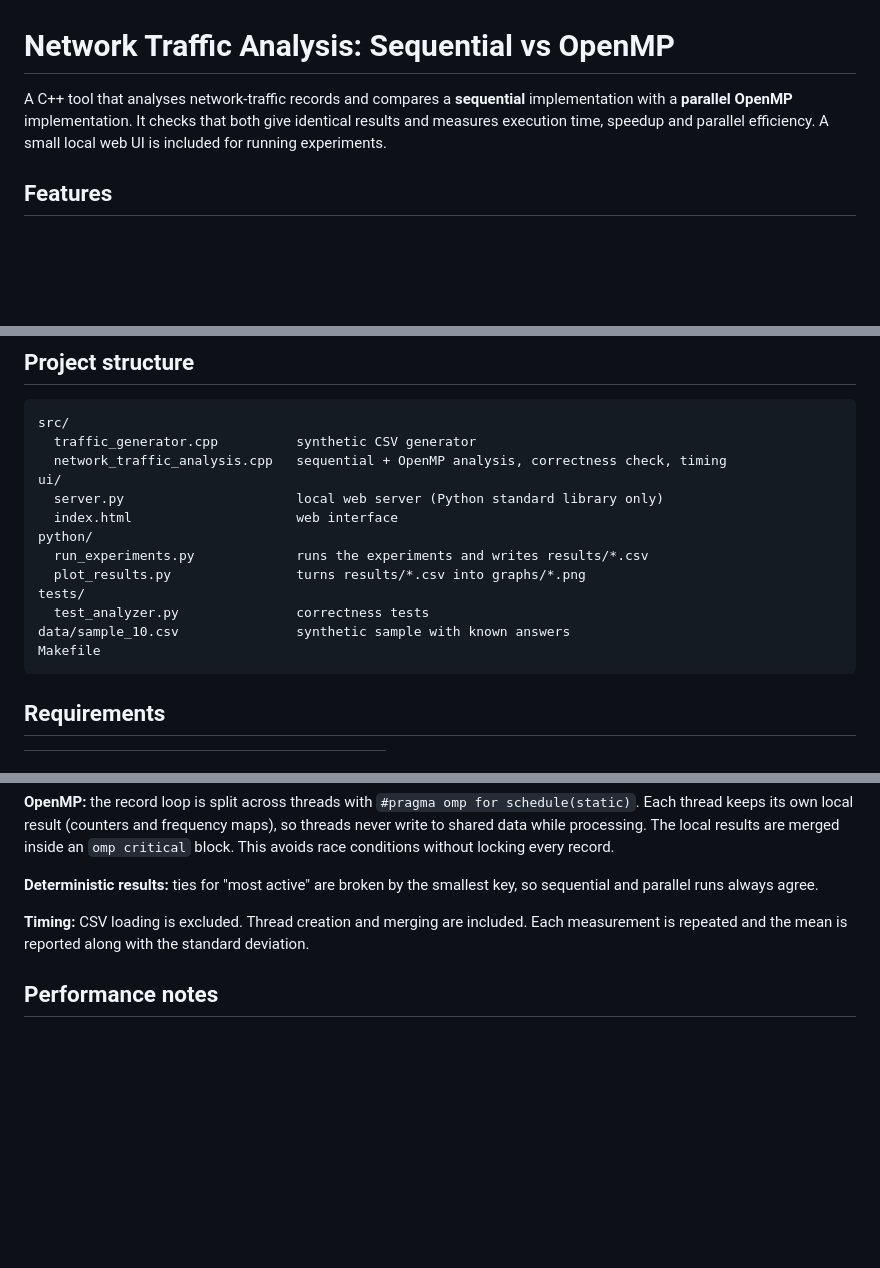
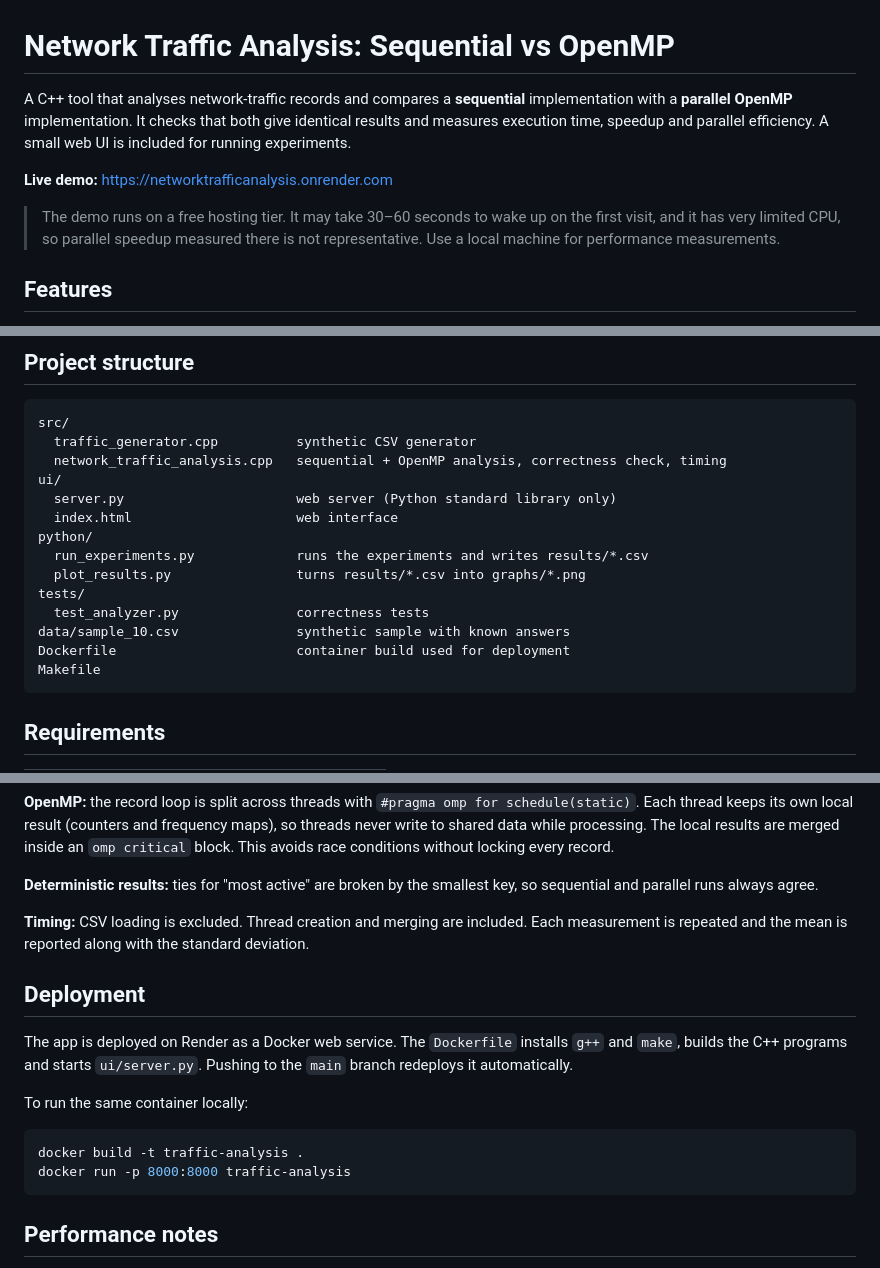
Before and after one commit to skshkwd-blip/NetworkTrafficAnalysis, a Markdown page: README.md, 3 parts joined by grey strips. GitHub-like rendering; blank space fills up the shorter version.

Commit message:
Update README with live demo and deployment

````diff
--- a/README.md
+++ b/README.md
@@ -1,6 +1,10 @@
 # Network Traffic Analysis: Sequential vs OpenMP
 
-A C++ tool that analyses network-traffic records and compares a **sequential** implementation with a **parallel OpenMP** implementation. It checks that both give identical results and measures execution time, speedup and parallel efficiency. A small local web UI is included for running experiments.
+A C++ tool that analyses network-traffic records and compares a **sequential** implementation with a **parallel OpenMP** implementation. It checks that both give identical results and measures execution time, speedup and parallel efficiency. A small web UI is included for running experiments.
+
+**Live demo:** https://networktrafficanalysis.onrender.com
+
+> The demo runs on a free hosting tier. It may take 30–60 seconds to wake up on the first visit, and it has very limited CPU, so parallel speedup measured there is not representative. Use a local machine for performance measurements.
 
 ## Features
 
@@ -24,7 +28,7 @@ src/
   traffic_generator.cpp          synthetic CSV generator
   network_traffic_analysis.cpp   sequential + OpenMP analysis, correctness check, timing
 ui/
-  server.py                      local web server (Python standard library only)
+  server.py                      web server (Python standard library only)
   index.html                     web interface
 python/
   run_experiments.py             runs the experiments and writes results/*.csv
@@ -32,6 +36,7 @@ python/
 tests/
   test_analyzer.py               correctness tests
 data/sample_10.csv               synthetic sample with known answers
+Dockerfile                       container build used for deployment
 Makefile
 ```
 
@@ -97,6 +102,17 @@ Results are written to `results/input_size_results.csv` and `results/thread_resu
 
 **Timing:** CSV loading is excluded. Thread creation and merging are included. Each measurement is repeated and the mean is reported along with the standard deviation.
 
+## Deployment
+
+The app is deployed on Render as a Docker web service. The `Dockerfile` installs `g++` and `make`, builds the C++ programs and starts `ui/server.py`. Pushing to the `main` branch redeploys it automatically.
+
+To run the same container locally:
+
+```bash
+docker build -t traffic-analysis .
+docker run -p 8000:8000 traffic-analysis
+```
+
 ## Performance notes
 
 - Small inputs can run slower in parallel because thread start-up and merging cost more than the work saved.
````
Also changed, not shown: other parts of README.md (+1 -0 lines).
